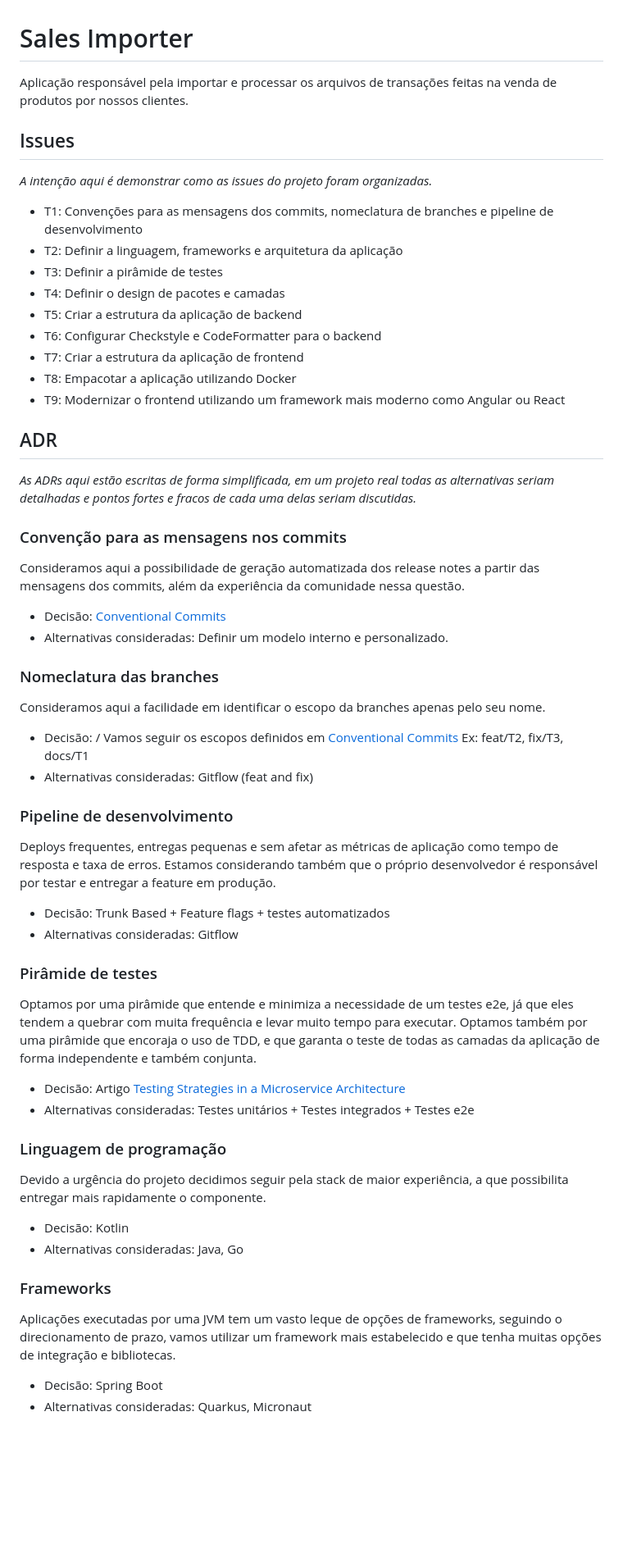
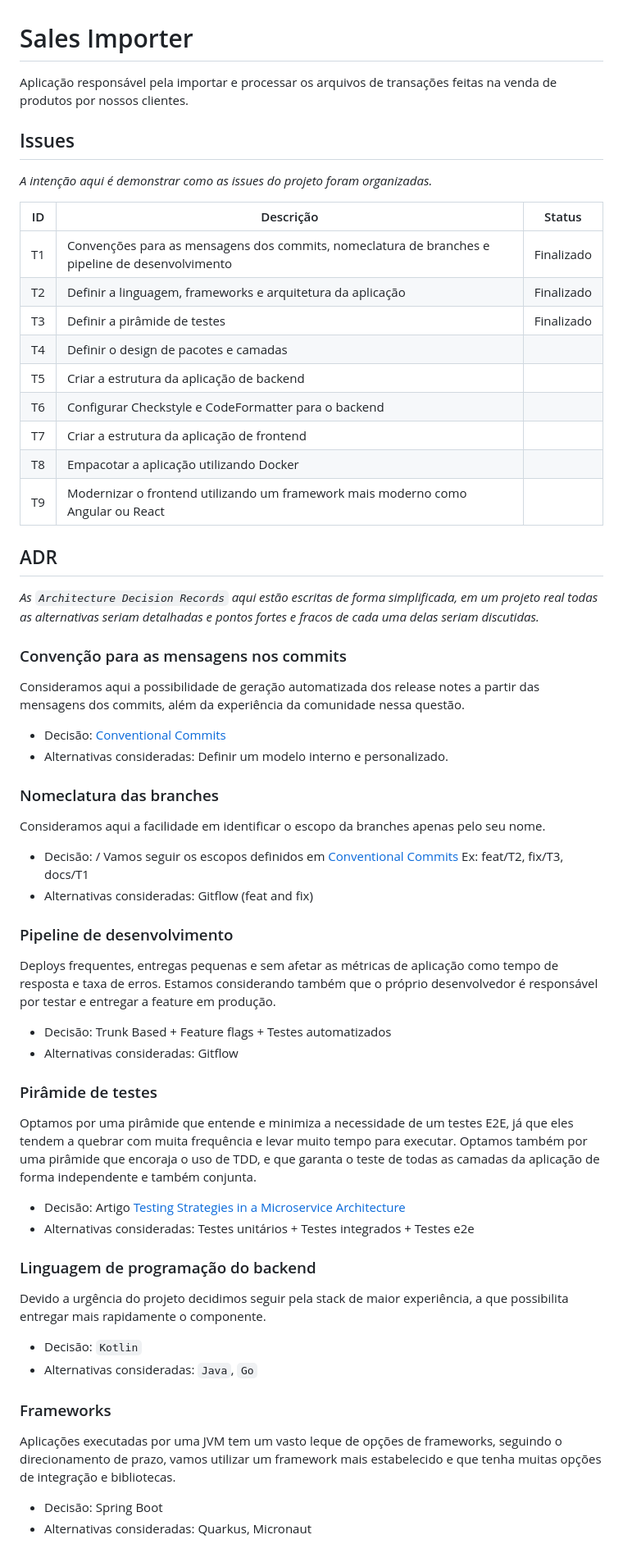
Before and after one commit to ignacio83/sales-importer, a Markdown page: README.md, the part around one of its changes. Shown at 82% size. GitHub-like rendering; blank space fills up the shorter version.

```diff
--- a/README.md
+++ b/README.md
@@ -1,24 +1,31 @@
 # Sales Importer
-Aplicação responsável pela importar e processar os arquivos de transações feitas na venda de produtos por nossos clientes.
+
+Aplicação responsável pela importar e processar os arquivos de transações feitas na venda de produtos por nossos
+clientes.
 
 ## Issues
+
 _A intenção aqui é demonstrar como as issues do projeto foram organizadas._
 
-* T1: Convenções para as mensagens dos commits, nomeclatura de branches e pipeline de desenvolvimento
-* T2: Definir a linguagem, frameworks e arquitetura da aplicação
-* T3: Definir a pirâmide de testes
-* T4: Definir o design de pacotes e camadas
-* T5: Criar a estrutura da aplicação de backend
-* T6: Configurar Checkstyle e CodeFormatter para o backend
-* T7: Criar a estrutura da aplicação de frontend
-* T8: Empacotar a aplicação utilizando Docker
-* T9: Modernizar o frontend utilizando um framework mais moderno como Angular ou React
+| ID | Descrição                                                                                       | Status     |
+|----|-------------------------------------------------------------------------------------------------|------------|
+| T1 | Convenções para as mensagens dos commits, nomeclatura de branches e pipeline de desenvolvimento | Finalizado |
+| T2 | Definir a linguagem, frameworks e arquitetura da aplicação                                      | Finalizado |
+| T3 | Definir a pirâmide de testes                                                                    | Finalizado |
+| T4 | Definir o design de pacotes e camadas                                                           |            |
+| T5 | Criar a estrutura da aplicação de backend                                                       |            |
+| T6 | Configurar Checkstyle e CodeFormatter para o backend                                            |            |
+| T7 | Criar a estrutura da aplicação de frontend                                                      |            |
+| T8 | Empacotar a aplicação utilizando Docker                                                         |            |
+| T9 | Modernizar o frontend utilizando um framework mais moderno como Angular ou React                |            |
 
 ## ADR
-_As ADRs aqui estão escritas de forma simplificada, em um projeto real todas as alternativas seriam detalhadas e
-pontos fortes e fracos de cada uma delas seriam discutidas._
+
+_As `Architecture Decision Records` aqui estão escritas de forma simplificada, em um projeto real todas as alternativas
+seriam detalhadas e pontos fortes e fracos de cada uma delas seriam discutidas._
 
 ### Convenção para as mensagens nos commits
+
 Consideramos aqui a possibilidade de geração automatizada dos release notes a partir das mensagens dos commits,
 além da experiência da comunidade nessa questão.
 
@@ -26,35 +33,45 @@ além da experiência da comunidade nessa questão.
 * Alternativas consideradas: Definir um modelo interno e personalizado.
 
 ### Nomeclatura das branches
+
 Consideramos aqui a facilidade em identificar o escopo da branches apenas pelo seu nome.
-* Decisão: <scope>/<issue-id> Vamos seguir os escopos definidos em [Conventional Commits](https://www.conventionalcommits.org/en/v1.0.0/)
-Ex: feat/T2, fix/T3, docs/T1
+
+* Decisão: <scope>/<issue-id> Vamos seguir os escopos definidos
+  em [Conventional Commits](https://www.conventionalcommits.org/en/v1.0.0/)
+  Ex: feat/T2, fix/T3, docs/T1
 * Alternativas consideradas: Gitflow (feat and fix)
 
 ### Pipeline de desenvolvimento
+
 Deploys frequentes, entregas pequenas e sem afetar as métricas de aplicação como tempo de resposta e taxa de erros.
 Estamos considerando também que o próprio desenvolvedor é responsável por testar e entregar a feature em produção.
 
-* Decisão: Trunk Based + Feature flags + testes automatizados
+* Decisão: Trunk Based + Feature flags + Testes automatizados
 * Alternativas consideradas: Gitflow
 
 ### Pirâmide de testes
-Optamos por uma pirâmide que entende e minimiza a necessidade de um testes e2e, já que eles tendem a quebrar com muita
+
+Optamos por uma pirâmide que entende e minimiza a necessidade de um testes E2E, já que eles tendem a quebrar com muita
 frequência e levar muito tempo para executar. Optamos também por uma pirâmide que encoraja o uso de TDD, e que
 garanta o teste de todas as camadas da aplicação de forma independente e também conjunta.
 
-* Decisão: Artigo [Testing Strategies in a Microservice Architecture](https://martinfowler.com/articles/microservice-testing/)
+* Decisão:
+  Artigo [Testing Strategies in a Microservice Architecture](https://martinfowler.com/articles/microservice-testing/)
 * Alternativas consideradas: Testes unitários + Testes integrados + Testes e2e
 
-### Linguagem de programação
+### Linguagem de programação do backend
+
 Devido a urgência do projeto decidimos seguir pela stack de maior experiência, a que possibilita entregar mais
 rapidamente o componente.
-* Decisão: Kotlin
-* Alternativas consideradas: Java, Go
+
+* Decisão: `Kotlin`
+* Alternativas consideradas: `Java`, `Go`
 
 ### Frameworks
+
 Aplicações executadas por uma JVM tem um vasto leque de opções de frameworks, seguindo o direcionamento de prazo, vamos
 utilizar um framework mais estabelecido e que tenha muitas opções de integração e bibliotecas.
+
 * Decisão: Spring Boot
 * Alternativas consideradas: Quarkus, Micronaut
 
```
Also changed, not shown: other parts of README.md (+30 -16 lines).
